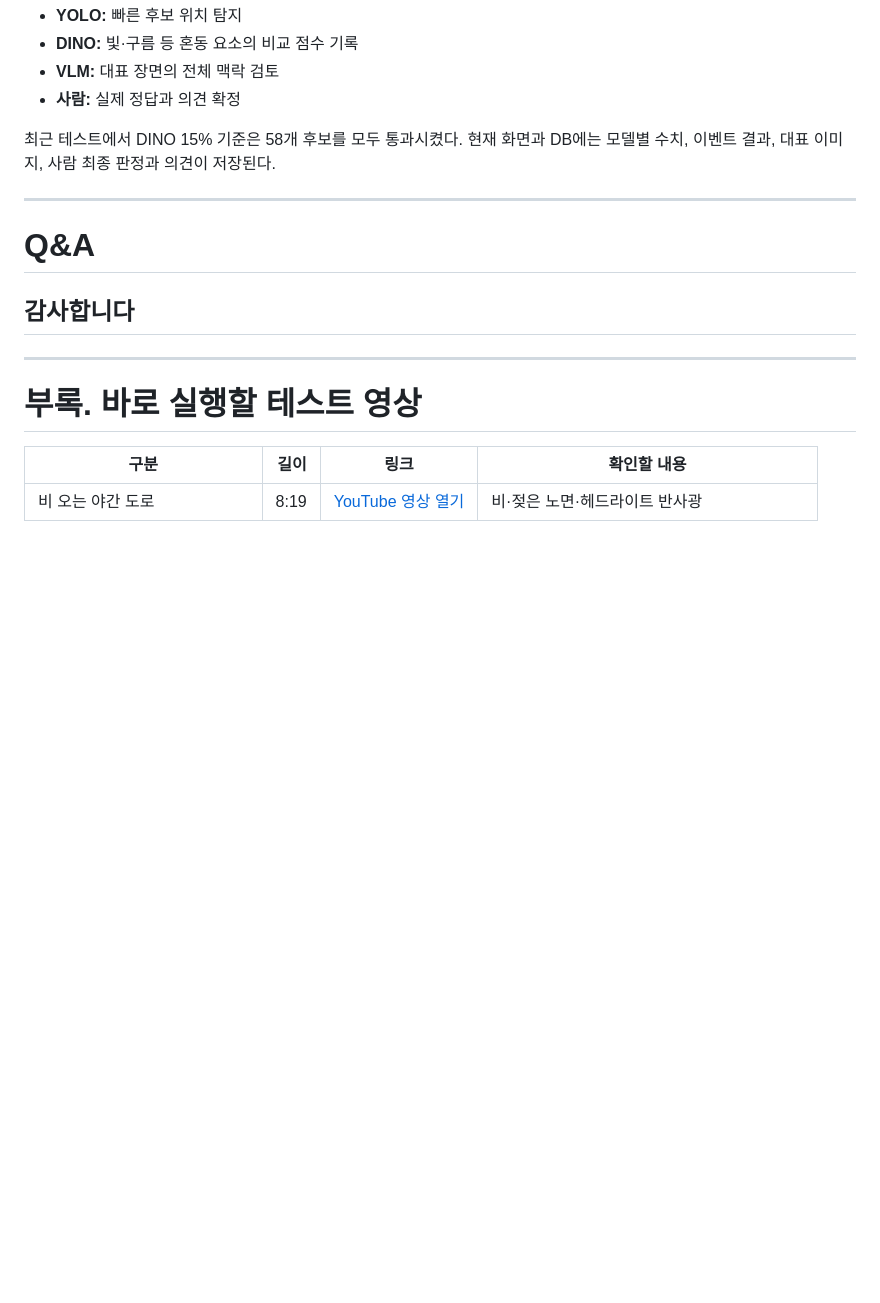
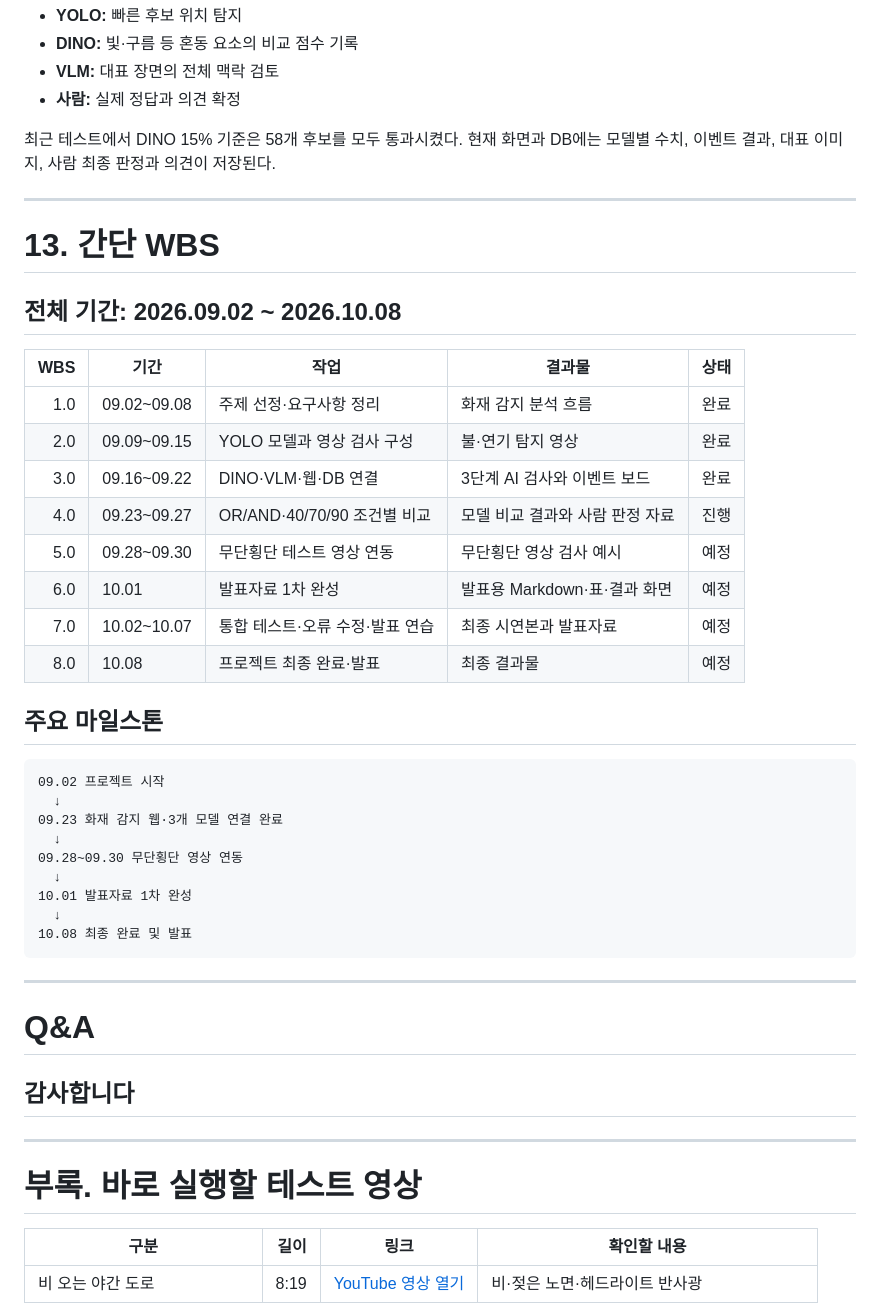
Before and after one commit to tata98286/test, a Markdown page: PROJECT_SUMMARY.md, the part around the change. GitHub-like rendering; blank space fills up the shorter version.

Commit message:
docs: add project WBS through October 8

````diff
--- a/PROJECT_SUMMARY.md
+++ b/PROJECT_SUMMARY.md
@@ -239,6 +239,37 @@ OR 검사는 사용자가 영상 끝부분 전에 중지했고, AND 검사는
 
 ---
 
+# 13. 간단 WBS
+
+## 전체 기간: 2026.09.02 ~ 2026.10.08
+
+| WBS | 기간 | 작업 | 결과물 | 상태 |
+|---:|---|---|---|---|
+| 1.0 | 09.02~09.08 | 주제 선정·요구사항 정리 | 화재 감지 분석 흐름 | 완료 |
+| 2.0 | 09.09~09.15 | YOLO 모델과 영상 검사 구성 | 불·연기 탐지 영상 | 완료 |
+| 3.0 | 09.16~09.22 | DINO·VLM·웹·DB 연결 | 3단계 AI 검사와 이벤트 보드 | 완료 |
+| 4.0 | 09.23~09.27 | OR/AND·40/70/90 조건별 비교 | 모델 비교 결과와 사람 판정 자료 | 진행 |
+| 5.0 | 09.28~09.30 | 무단횡단 테스트 영상 연동 | 무단횡단 영상 검사 예시 | 예정 |
+| 6.0 | 10.01 | 발표자료 1차 완성 | 발표용 Markdown·표·결과 화면 | 예정 |
+| 7.0 | 10.02~10.07 | 통합 테스트·오류 수정·발표 연습 | 최종 시연본과 발표자료 | 예정 |
+| 8.0 | 10.08 | 프로젝트 최종 완료·발표 | 최종 결과물 | 예정 |
+
+## 주요 마일스톤
+
+```text
+09.02 프로젝트 시작
+  ↓
+09.23 화재 감지 웹·3개 모델 연결 완료
+  ↓
+09.28~09.30 무단횡단 영상 연동
+  ↓
+10.01 발표자료 1차 완성
+  ↓
+10.08 최종 완료 및 발표
+```
+
+---
+
 # Q&A
 
 ## 감사합니다
````
